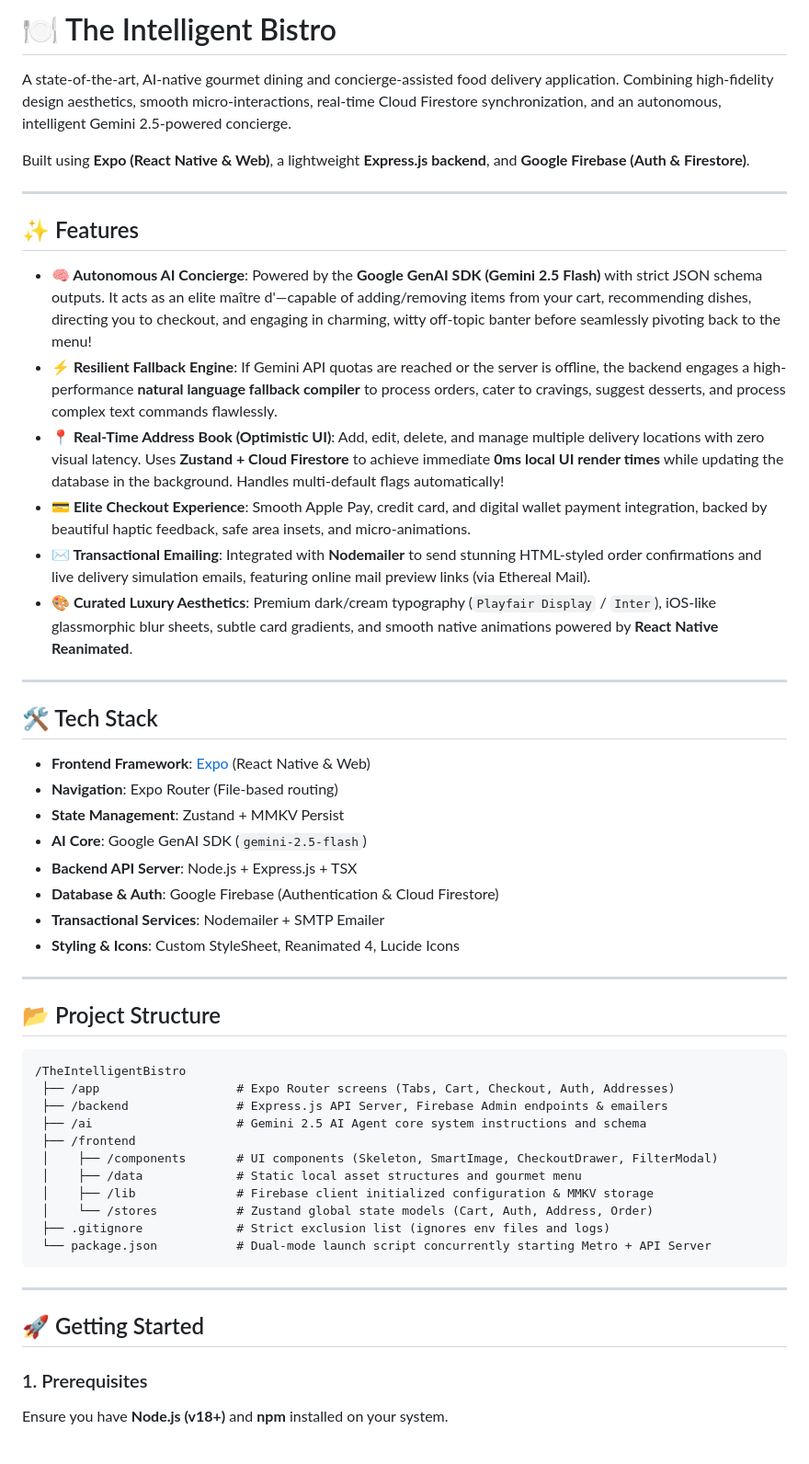
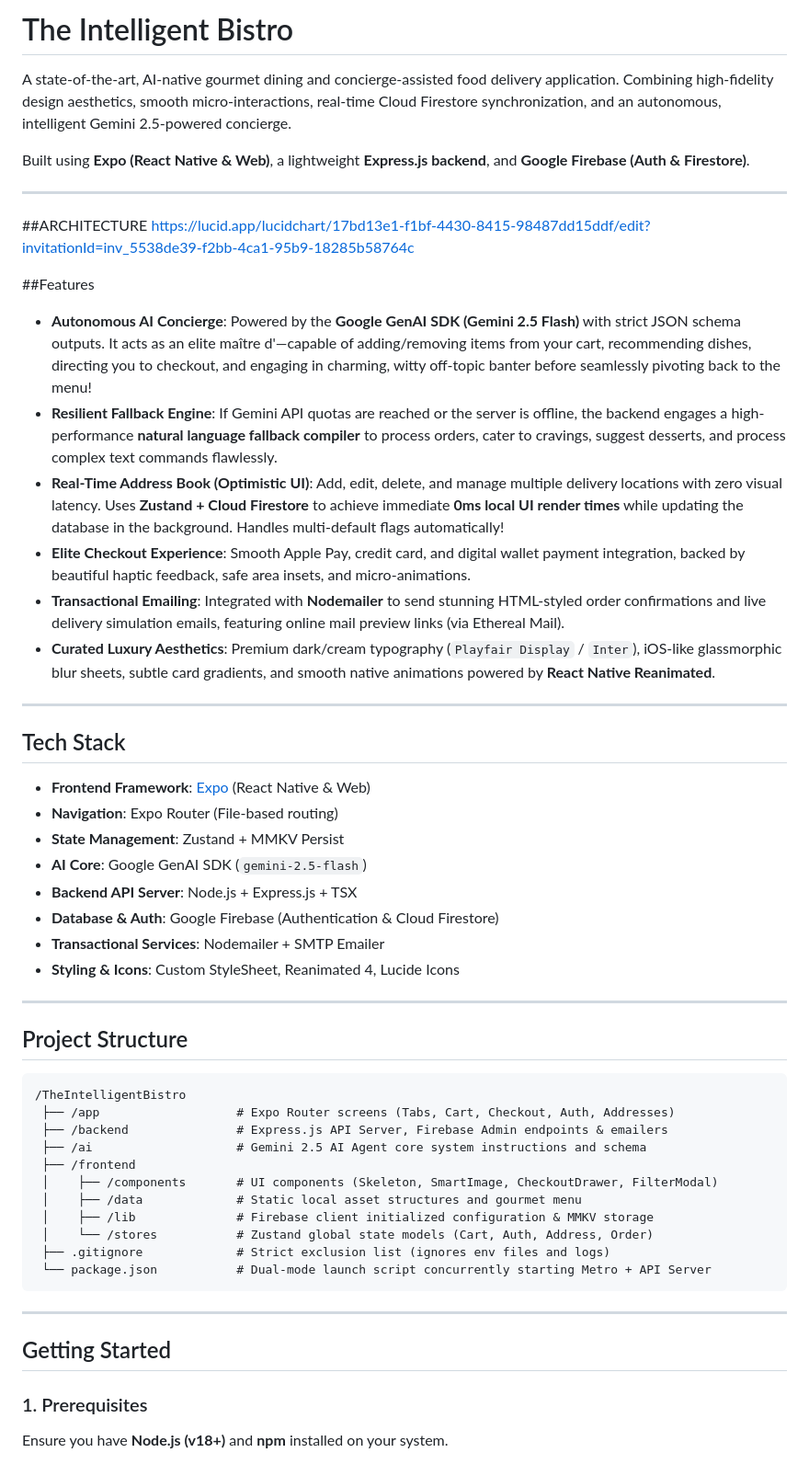
Before and after one commit to Nishig01/The_Intelligent_Bistro, a Markdown page: README.md, the part around one of its changes. Shown at 92% size. Drawn GitHub-style.

````diff
--- a/README.md
+++ b/README.md
@@ -1,23 +1,25 @@
-# 🍽️ The Intelligent Bistro
+# The Intelligent Bistro
 
 A state-of-the-art, AI-native gourmet dining and concierge-assisted food delivery application. Combining high-fidelity design aesthetics, smooth micro-interactions, real-time Cloud Firestore synchronization, and an autonomous, intelligent Gemini 2.5-powered concierge.
 
 Built using **Expo (React Native & Web)**, a lightweight **Express.js backend**, and **Google Firebase (Auth & Firestore)**.
 
 ---
+##ARCHITECTURE
+https://lucid.app/lucidchart/17bd13e1-f1bf-4430-8415-98487dd15ddf/edit?invitationId=inv_5538de39-f2bb-4ca1-95b9-18285b58764c
 
-## ✨ Features
+##Features
 
-- **🧠 Autonomous AI Concierge**: Powered by the **Google GenAI SDK (Gemini 2.5 Flash)** with strict JSON schema outputs. It acts as an elite maître d'—capable of adding/removing items from your cart, recommending dishes, directing you to checkout, and engaging in charming, witty off-topic banter before seamlessly pivoting back to the menu!
-- **⚡ Resilient Fallback Engine**: If Gemini API quotas are reached or the server is offline, the backend engages a high-performance **natural language fallback compiler** to process orders, cater to cravings, suggest desserts, and process complex text commands flawlessly.
-- **📍 Real-Time Address Book (Optimistic UI)**: Add, edit, delete, and manage multiple delivery locations with zero visual latency. Uses **Zustand + Cloud Firestore** to achieve immediate **0ms local UI render times** while updating the database in the background. Handles multi-default flags automatically!
-- **💳 Elite Checkout Experience**: Smooth Apple Pay, credit card, and digital wallet payment integration, backed by beautiful haptic feedback, safe area insets, and micro-animations.
-- **✉️ Transactional Emailing**: Integrated with **Nodemailer** to send stunning HTML-styled order confirmations and live delivery simulation emails, featuring online mail preview links (via Ethereal Mail).
-- **🎨 Curated Luxury Aesthetics**: Premium dark/cream typography (`Playfair Display` / `Inter`), iOS-like glassmorphic blur sheets, subtle card gradients, and smooth native animations powered by **React Native Reanimated**.
+- **Autonomous AI Concierge**: Powered by the **Google GenAI SDK (Gemini 2.5 Flash)** with strict JSON schema outputs. It acts as an elite maître d'—capable of adding/removing items from your cart, recommending dishes, directing you to checkout, and engaging in charming, witty off-topic banter before seamlessly pivoting back to the menu!
+- **Resilient Fallback Engine**: If Gemini API quotas are reached or the server is offline, the backend engages a high-performance **natural language fallback compiler** to process orders, cater to cravings, suggest desserts, and process complex text commands flawlessly.
+- **Real-Time Address Book (Optimistic UI)**: Add, edit, delete, and manage multiple delivery locations with zero visual latency. Uses **Zustand + Cloud Firestore** to achieve immediate **0ms local UI render times** while updating the database in the background. Handles multi-default flags automatically!
+- **Elite Checkout Experience**: Smooth Apple Pay, credit card, and digital wallet payment integration, backed by beautiful haptic feedback, safe area insets, and micro-animations.
+- **Transactional Emailing**: Integrated with **Nodemailer** to send stunning HTML-styled order confirmations and live delivery simulation emails, featuring online mail preview links (via Ethereal Mail).
+- **Curated Luxury Aesthetics**: Premium dark/cream typography (`Playfair Display` / `Inter`), iOS-like glassmorphic blur sheets, subtle card gradients, and smooth native animations powered by **React Native Reanimated**.
 
 ---
 
-## 🛠️ Tech Stack
+## Tech Stack
 
 - **Frontend Framework**: [Expo](https://expo.dev/) (React Native & Web)
 - **Navigation**: Expo Router (File-based routing)
@@ -30,7 +32,7 @@ Built using **Expo (React Native & Web)**, a lightweight **Express.js backend**,
 
 ---
 
-## 📂 Project Structure
+## Project Structure
 
 ```
 /TheIntelligentBistro
@@ -48,7 +50,7 @@ Built using **Expo (React Native & Web)**, a lightweight **Express.js backend**,
 
 ---
 
-## 🚀 Getting Started
+## Getting Started
 
 ### 1. Prerequisites
 Ensure you have **Node.js (v18+)** and **npm** installed on your system.
````
Also changed, not shown: other parts of README.md (+1 -1 lines).
